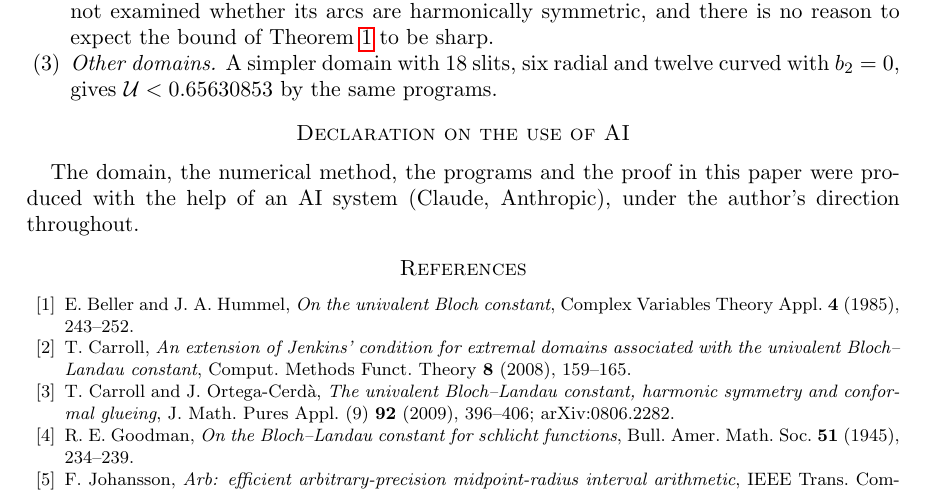
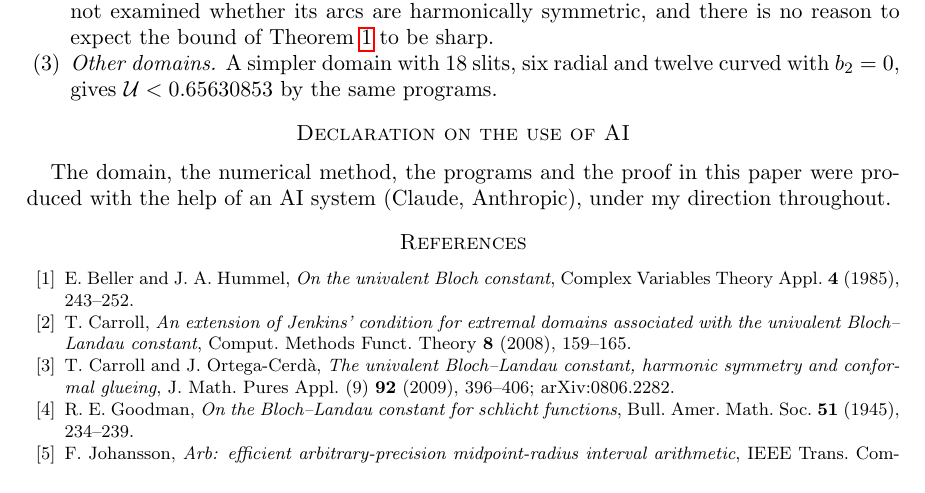
Before and after one commit to WynandVStaden/bloch-landau-slit-discs, a LaTeX paper (paper/bloch_slit_discs.tex): part of page 9 of 9, cut so that both start at the same text. Compiled offline with pdfLaTeX.

Commit message:
Declaration in the first person
Co-Authored-By: Claude Opus 5.5 <noreply@anthropic.com>

```diff
--- a/paper/bloch_slit_discs.tex
+++ b/paper/bloch_slit_discs.tex
@@ -576,7 +576,7 @@ $\U<0.65630853$ by the same programs.
 \section*{Declaration on the use of AI}
 
 The domain, the numerical method, the programs and the proof in this paper were produced with the help of an
-AI system (Claude, Anthropic), under the author's direction throughout.
+AI system (Claude, Anthropic), under my direction throughout.
 
 \begin{thebibliography}{10}
 \bibitem{BH} E.~Beller and J.~A.~Hummel, \emph{On the univalent Bloch constant}, Complex Variables Theory Appl.
```
Also changed, not shown: paper/bloch_slit_discs.pdf.
